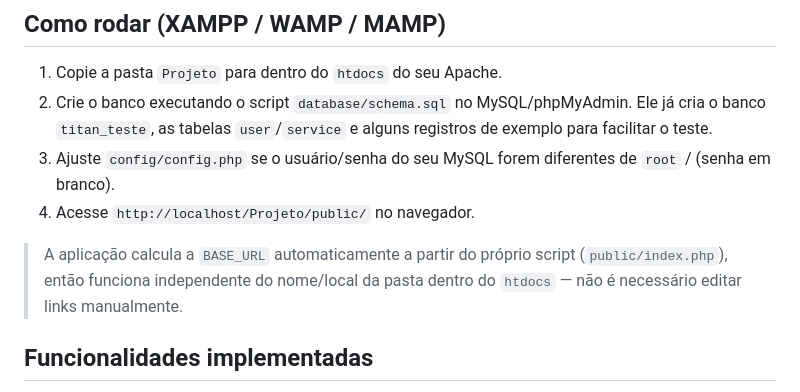
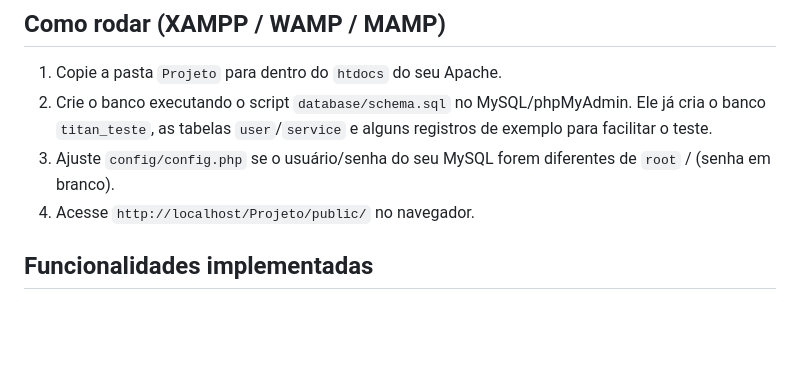
Before and after one commit to Andr-Vinicius/ControleDeServi-os, a Markdown page: README.md, the part around the change. Drawn GitHub-style; blank space fills up the shorter version.

```diff
--- a/README.md
+++ b/README.md
@@ -55,10 +55,6 @@ Projeto/
    de `root` / (senha em branco).
 4. Acesse `http://localhost/Projeto/public/` no navegador.
 
-> A aplicação calcula a `BASE_URL` automaticamente a partir do próprio script
-> (`public/index.php`), então funciona independente do nome/local da pasta
-> dentro do `htdocs` — não é necessário editar links manualmente.
-
 
 ## Funcionalidades implementadas
 
```
